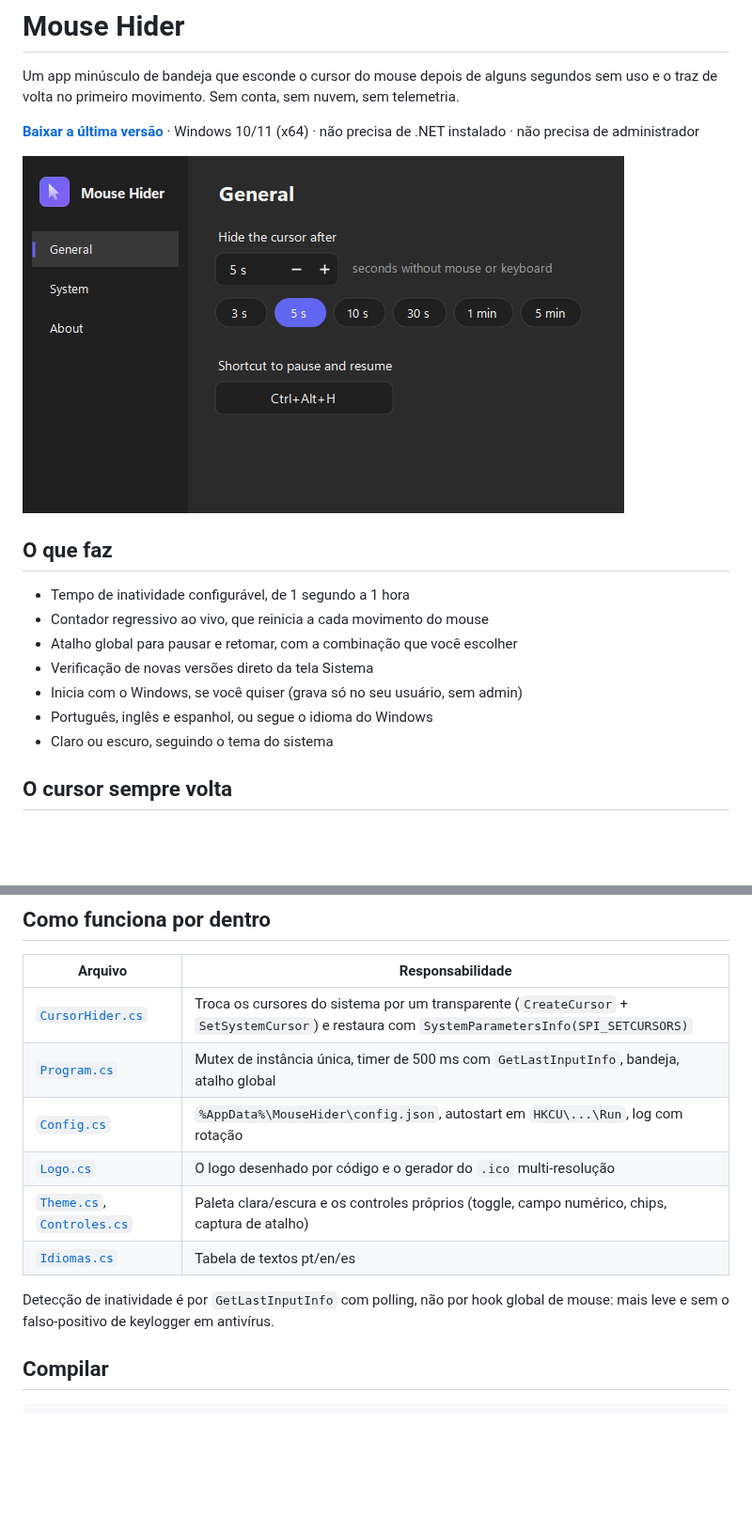
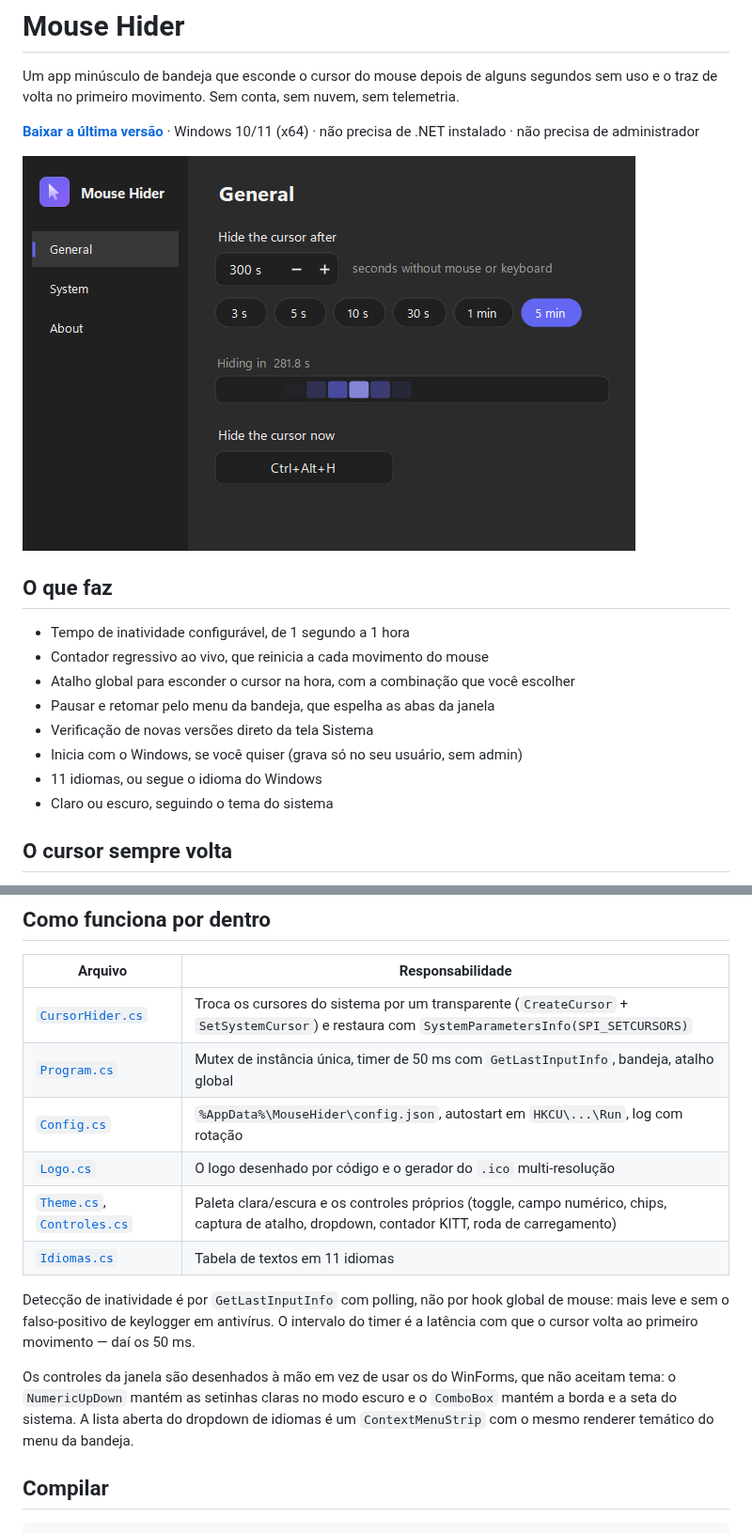
Before and after one commit to asguth/mouse-hider, a Markdown page: README.md, 2 parts joined by grey strips. Shown at 94% size. Rendered like a GitHub page; pictures changed too: docs/screenshot.png; blank space fills up the shorter version.

Commit message:
Atualiza README e screenshot para a 1.0.2
O atalho global virou "esconder na hora" e pausar ficou so na bandeja; o
screenshot antigo ainda mostrava "Shortcut to pause and resume" e nao tinha o
contador. Tambem: 11 idiomas em vez de tres, timer de 50 ms, e uma nota sobre
a verificacao de atualizacao comparar com a tag do release, nao com o csproj.

Co-Authored-By: Claude Opus 5 <noreply@anthropic.com>

```diff
--- a/README.md
+++ b/README.md
@@ -12,10 +12,11 @@ e o traz de volta no primeiro movimento. Sem conta, sem nuvem, sem telemetria.
 
 - Tempo de inatividade configurável, de 1 segundo a 1 hora
 - Contador regressivo ao vivo, que reinicia a cada movimento do mouse
-- Atalho global para pausar e retomar, com a combinação que você escolher
+- Atalho global para esconder o cursor na hora, com a combinação que você escolher
+- Pausar e retomar pelo menu da bandeja, que espelha as abas da janela
 - Verificação de novas versões direto da tela Sistema
 - Inicia com o Windows, se você quiser (grava só no seu usuário, sem admin)
-- Português, inglês e espanhol, ou segue o idioma do Windows
+- 11 idiomas, ou segue o idioma do Windows
 - Claro ou escuro, seguindo o tema do sistema
 
 ## O cursor sempre volta
@@ -50,14 +51,20 @@ sistema. Isso é comportamento do Windows, não falha do app.
 | Arquivo | Responsabilidade |
 |---|---|
 | [`CursorHider.cs`](MouseHider/CursorHider.cs) | Troca os cursores do sistema por um transparente (`CreateCursor` + `SetSystemCursor`) e restaura com `SystemParametersInfo(SPI_SETCURSORS)` |
-| [`Program.cs`](MouseHider/Program.cs) | Mutex de instância única, timer de 500 ms com `GetLastInputInfo`, bandeja, atalho global |
+| [`Program.cs`](MouseHider/Program.cs) | Mutex de instância única, timer de 50 ms com `GetLastInputInfo`, bandeja, atalho global |
 | [`Config.cs`](MouseHider/Config.cs) | `%AppData%\MouseHider\config.json`, autostart em `HKCU\...\Run`, log com rotação |
 | [`Logo.cs`](MouseHider/Logo.cs) | O logo desenhado por código e o gerador do `.ico` multi-resolução |
-| [`Theme.cs`](MouseHider/Theme.cs), [`Controles.cs`](MouseHider/Controles.cs) | Paleta clara/escura e os controles próprios (toggle, campo numérico, chips, captura de atalho) |
-| [`Idiomas.cs`](MouseHider/Idiomas.cs) | Tabela de textos pt/en/es |
+| [`Theme.cs`](MouseHider/Theme.cs), [`Controles.cs`](MouseHider/Controles.cs) | Paleta clara/escura e os controles próprios (toggle, campo numérico, chips, captura de atalho, dropdown, contador KITT, roda de carregamento) |
+| [`Idiomas.cs`](MouseHider/Idiomas.cs) | Tabela de textos em 11 idiomas |
 
 Detecção de inatividade é por `GetLastInputInfo` com polling, não por hook global de mouse:
-mais leve e sem o falso-positivo de keylogger em antivírus.
+mais leve e sem o falso-positivo de keylogger em antivírus. O intervalo do timer é a
+latência com que o cursor volta ao primeiro movimento — daí os 50 ms.
+
+Os controles da janela são desenhados à mão em vez de usar os do WinForms, que não aceitam
+tema: o `NumericUpDown` mantém as setinhas claras no modo escuro e o `ComboBox` mantém a
+borda e a seta do sistema. A lista aberta do dropdown de idiomas é um `ContextMenuStrip`
+com o mesmo renderer temático do menu da bandeja.
 
 ## Compilar
 
```
Also changed, not shown: other parts of README.md (+6 -1 lines).
